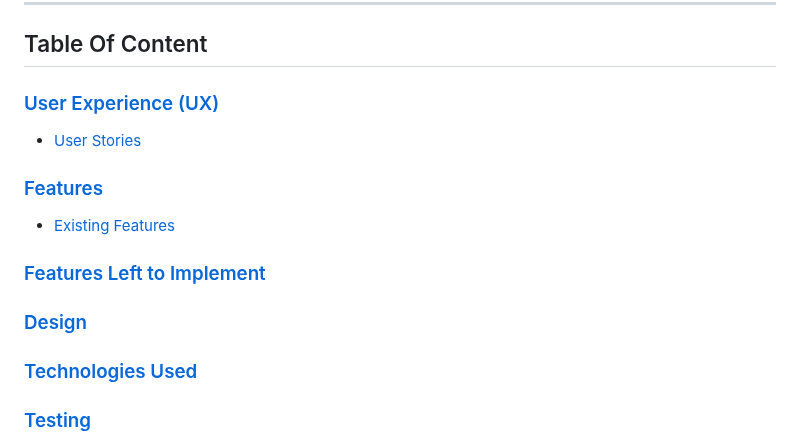
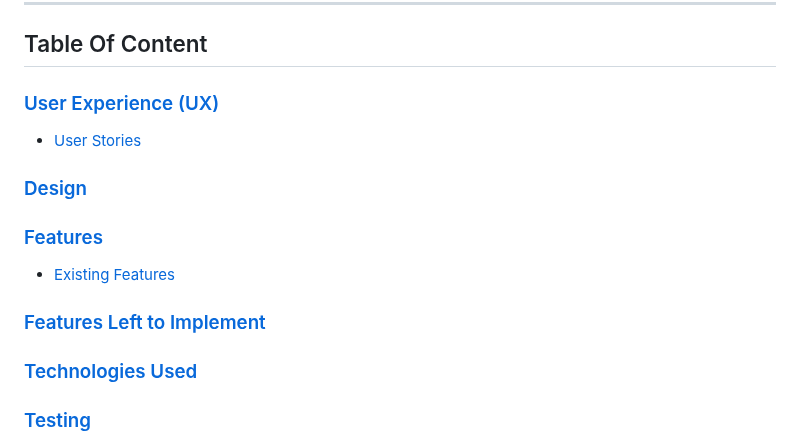
Before and after one commit to ci-mustafa/code-connect, a Markdown page: README.md, the part around the change. Rendered like a GitHub page.

Commit message:
mod: move desgin to above of features in table of content part of readme file

```diff
--- a/README.md
+++ b/README.md
@@ -12,10 +12,10 @@ Through our intuitive form application, anyone can seamlessly sign up and tailor
 ## Table Of Content
 ### [User Experience (UX)](#user-experience-ux-1)
 * [User Stories](#user-stories)
+### [Design](#design-1)
 ### [Features](#features)
 * [Existing Features](#existing-features)
 ### [Features Left to Implement](#features-left-to-implement-1)
-### [Design](#design-1)
 ### [Technologies Used](#technologies-used-1)
 ### [Testing](#testing-1)
 * [Validation Results](#validation-results)
```
